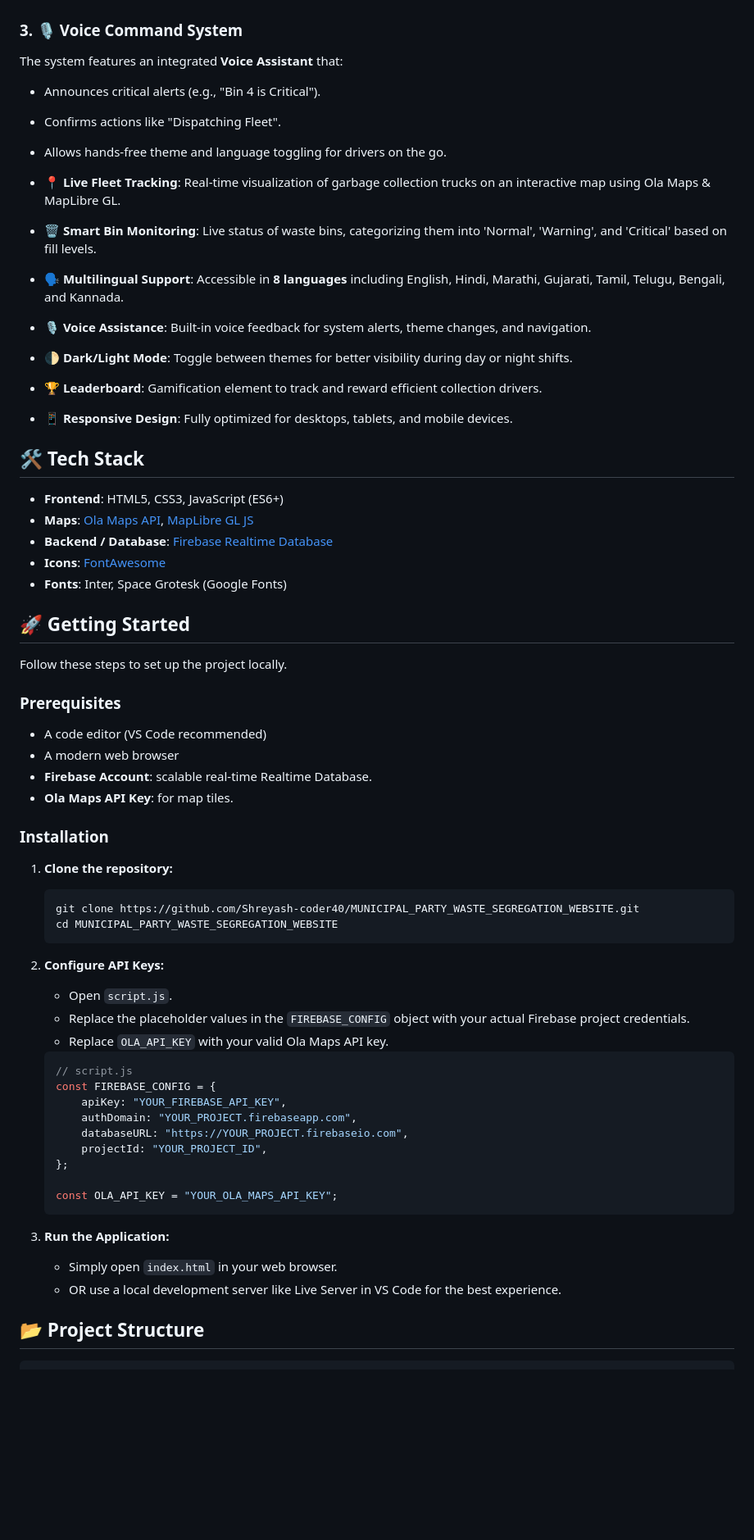
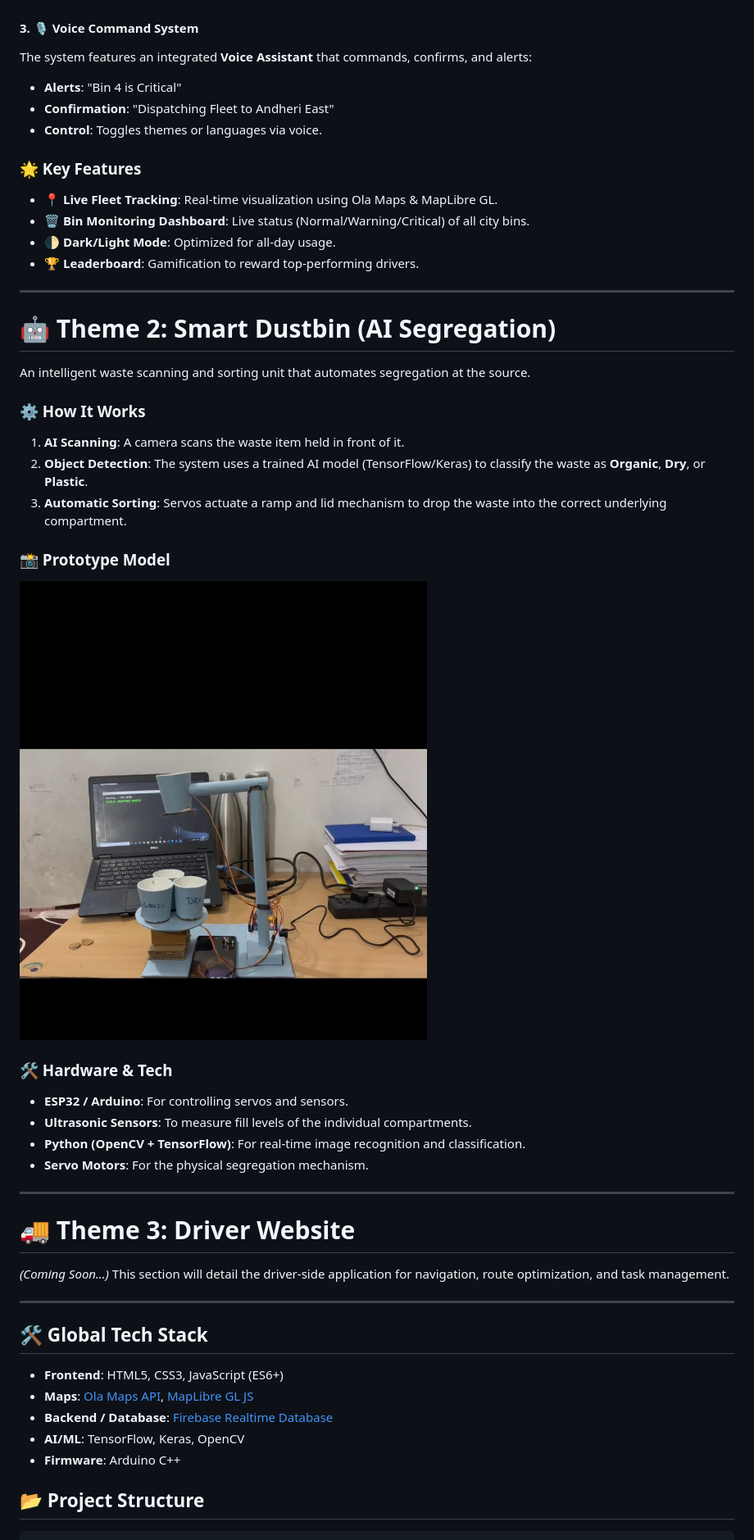
Before and after one commit to Shreyash-coder40/MUNICIPAL_PARTY_WASTE_SEGREGATION_WEBSITE, a Markdown page: README.md, the part around the change printed below. Shown: that part at 82% size. Rendered like a GitHub page; pictures changed too: assets/smart_bin_model.jpg (added); blank space fills up the shorter version.

Commit message:
Restructure README into 3 themes and add smart bin image

````diff
--- a/README.md
+++ b/README.md
@@ -34,67 +40,54 @@ A centralized view for monitoring all trucks, route efficiency, and real-time al
 To empower local drivers, the entire interface (including voice navigation) can be instantly toggled between **8 Indian languages** (Hindi, Marathi, Gujarati, etc.).
 ![Multilingual Dashboard](assets/dashboard_multilingual.png)
 
-### 3. 🎙️ Voice Command System
-The system features an integrated **Voice Assistant** that:
-*   Announces critical alerts (e.g., "Bin 4 is Critical").
-*   Confirms actions like "Dispatching Fleet".
-*   Allows hands-free theme and language toggling for drivers on the go.
+#### 3. 🎙️ Voice Command System
+The system features an integrated **Voice Assistant** that commands, confirms, and alerts:
+*   **Alerts**: "Bin 4 is Critical"
+*   **Confirmation**: "Dispatching Fleet to Andheri East"
+*   **Control**: Toggles themes or languages via voice.
 
-*   **📍 Live Fleet Tracking**: Real-time visualization of garbage collection trucks on an interactive map using Ola Maps & MapLibre GL.
-*   **🗑️ Smart Bin Monitoring**: Live status of waste bins, categorizing them into 'Normal', 'Warning', and 'Critical' based on fill levels.
-*   **🗣️ Multilingual Support**: Accessible in **8 languages** including English, Hindi, Marathi, Gujarati, Tamil, Telugu, Bengali, and Kannada.
-*   **🎙️ Voice Assistance**: Built-in voice feedback for system alerts, theme changes, and navigation.
-*   **🌓 Dark/Light Mode**: Toggle between themes for better visibility during day or night shifts.
-*   **🏆 Leaderboard**: Gamification element to track and reward efficient collection drivers.
-*   **📱 Responsive Design**: Fully optimized for desktops, tablets, and mobile devices.
+### 🌟 Key Features
+*   **📍 Live Fleet Tracking**: Real-time visualization using Ola Maps & MapLibre GL.
+*   **🗑️ Bin Monitoring Dashboard**: Live status (Normal/Warning/Critical) of all city bins.
+*   **🌓 Dark/Light Mode**: Optimized for all-day usage.
+*   **🏆 Leaderboard**: Gamification to reward top-performing drivers.
 
-## 🛠️ Tech Stack
+---
+
+# 🤖 Theme 2: Smart Dustbin (AI Segregation)
+
+An intelligent waste scanning and sorting unit that automates segregation at the source.
+
+### ⚙️ How It Works
+1.  **AI Scanning**: A camera scans the waste item held in front of it.
+2.  **Object Detection**: The system uses a trained AI model (TensorFlow/Keras) to classify the waste as **Organic**, **Dry**, or **Plastic**.
+3.  **Automatic Sorting**: Servos actuate a ramp and lid mechanism to drop the waste into the correct underlying compartment.
+
+### 📸 Prototype Model
+![Smart Dustbin Model](assets/smart_bin_model.jpg)
+
+### 🛠️ Hardware & Tech
+*   **ESP32 / Arduino**: For controlling servos and sensors.
+*   **Ultrasonic Sensors**: To measure fill levels of the individual compartments.
+*   **Python (OpenCV + TensorFlow)**: For real-time image recognition and classification.
+*   **Servo Motors**: For the physical segregation mechanism.
+
+---
+
+# 🚚 Theme 3: Driver Website
+
+*(Coming Soon...)*
+This section will detail the driver-side application for navigation, route optimization, and task management.
+
+---
+
+## 🛠️ Global Tech Stack
 
 *   **Frontend**: HTML5, CSS3, JavaScript (ES6+)
 *   **Maps**: [Ola Maps API](https://maps.olacabs.com/), [MapLibre GL JS](https://maplibre.org/)
 *   **Backend / Database**: [Firebase Realtime Database](https://firebase.google.com/)
-*   **Icons**: [FontAwesome](https://fontawesome.com/)
-*   **Fonts**: Inter, Space Grotesk (Google Fonts)
-
-## 🚀 Getting Started
-
-Follow these steps to set up the project locally.
-
-### Prerequisites
-
-*   A code editor (VS Code recommended)
-*   A modern web browser
-*   **Firebase Account**: scalable real-time Realtime Database.
-*   **Ola Maps API Key**: for map tiles.
-
-### Installation
-
-1.  **Clone the repository:**
-    ```bash
-    git clone https://github.com/Shreyash-coder40/MUNICIPAL_PARTY_WASTE_SEGREGATION_WEBSITE.git
-    cd MUNICIPAL_PARTY_WASTE_SEGREGATION_WEBSITE
-    ```
-
-2.  **Configure API Keys:**
-    *   Open `script.js`.
-    *   Replace the placeholder values in the `FIREBASE_CONFIG` object with your actual Firebase project credentials.
-    *   Replace `OLA_API_KEY` with your valid Ola Maps API key.
-
-    ```javascript
-    // script.js
-    const FIREBASE_CONFIG = {
-        apiKey: "YOUR_FIREBASE_API_KEY",
-        authDomain: "YOUR_PROJECT.firebaseapp.com",
-        databaseURL: "https://YOUR_PROJECT.firebaseio.com",
-        projectId: "YOUR_PROJECT_ID",
-    };
-
-    const OLA_API_KEY = "YOUR_OLA_MAPS_API_KEY";
-    ```
-
-3.  **Run the Application:**
-    *   Simply open `index.html` in your web browser.
-    *   OR use a local development server like Live Server in VS Code for the best experience.
+*   **AI/ML**: TensorFlow, Keras, OpenCV
+*   **Firmware**: Arduino C++
 
 ## 📂 Project Structure
 
````
Also changed, not shown: other parts of README.md (+15 -16 lines).
